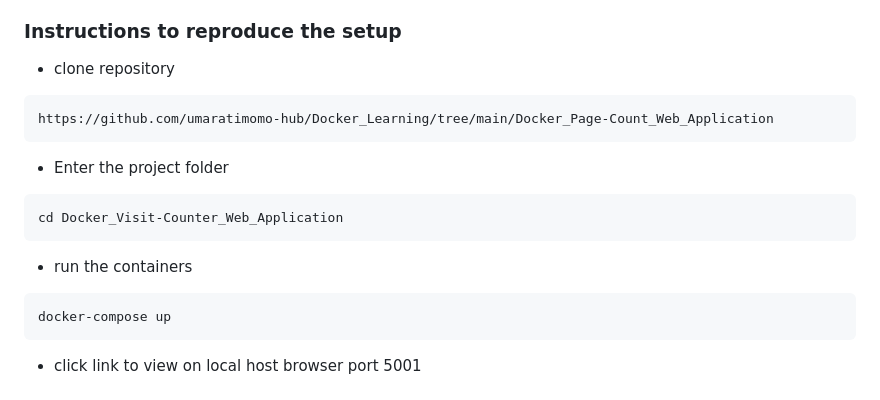
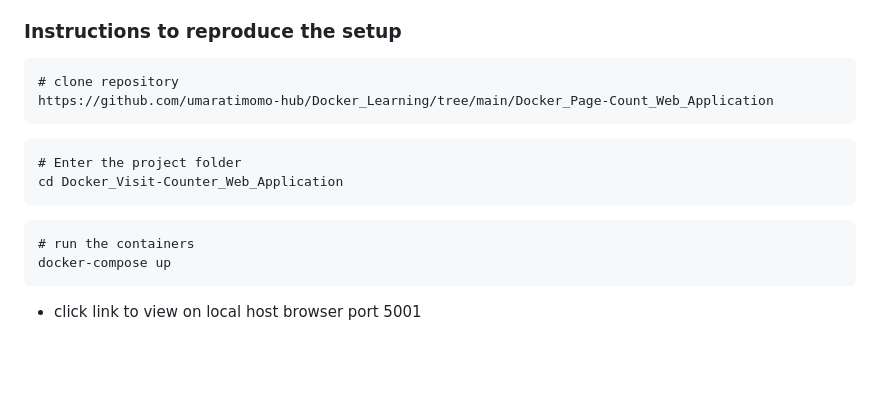
Before and after one commit to umaratimomo-hub/Docker_Learning, a Markdown page: Docker_Visit-Counter_Web_Application/README.md, the part around the change. Drawn GitHub-style; blank space fills up the shorter version.

````diff
--- a/Docker_Visit-Counter_Web_Application/README.md
+++ b/Docker_Visit-Counter_Web_Application/README.md
@@ -139,18 +139,19 @@ Implemented Redis's atomic INCR operation to safely maintain the visitor count a
 
 
 ### Instructions to reproduce the setup
-- clone repository
+
 ```
+# clone repository
 https://github.com/umaratimomo-hub/Docker_Learning/tree/main/Docker_Page-Count_Web_Application
 ```
 
-- Enter the project folder
 ```
+# Enter the project folder
 cd Docker_Visit-Counter_Web_Application
 ```
 
-- run the containers
 ```
+# run the containers
 docker-compose up
 ```
 
````
